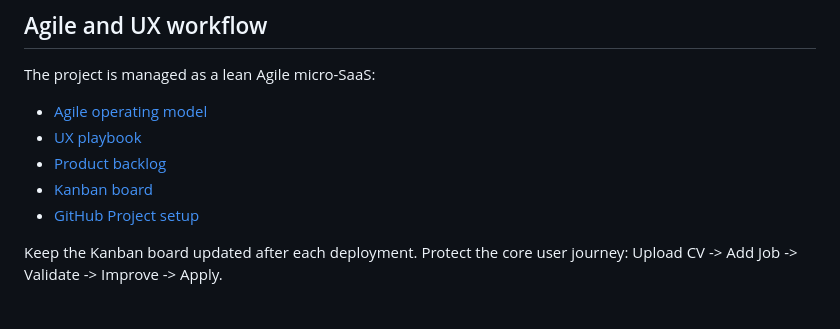
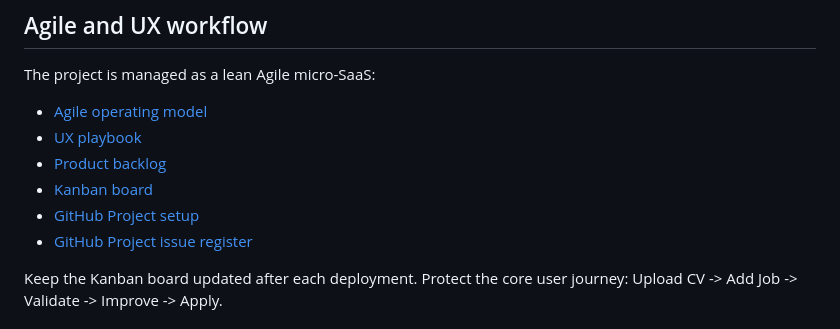
Before and after one commit to call07564221643-code/MyValidCV_Clean, a Markdown page: README.md, the part around the change. Drawn GitHub-style.

Commit message:
Add GitHub project issue register

```diff
--- a/README.md
+++ b/README.md
@@ -39,6 +39,7 @@ The project is managed as a lean Agile micro-SaaS:
 - [Product backlog](docs/PRODUCT_BACKLOG.md)
 - [Kanban board](docs/KANBAN_BOARD.md)
 - [GitHub Project setup](docs/GITHUB_PROJECT_SETUP.md)
+- [GitHub Project issue register](docs/GITHUB_PROJECT_ISSUE_REGISTER.md)
 
 Keep the Kanban board updated after each deployment. Protect the core user
 journey: Upload CV -> Add Job -> Validate -> Improve -> Apply.
```
Also changed, not shown: docs/GITHUB_PROJECT_ISSUE_REGISTER.md (added, +496 -0 lines).
